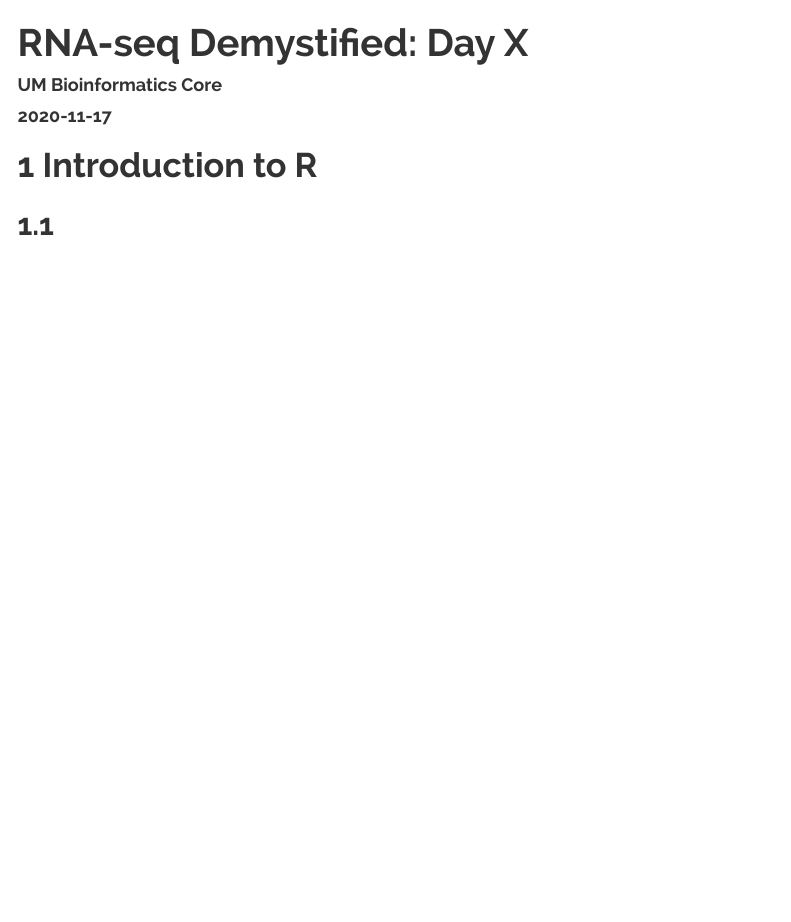
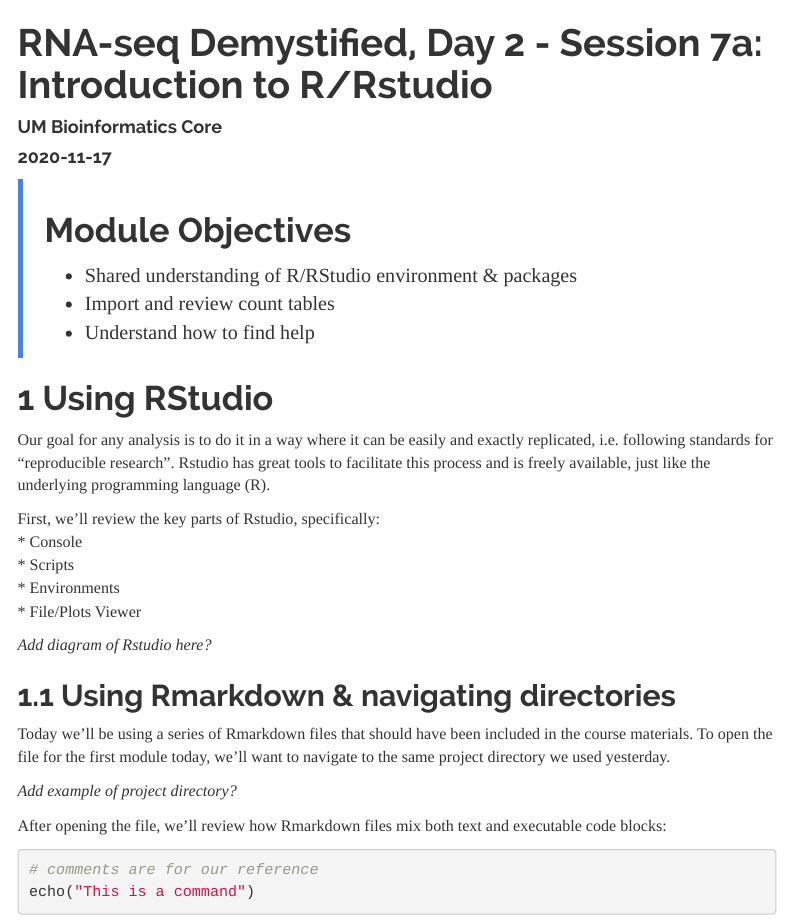
Before and after one commit to umich-brcf-bioinf/rnaseq_demystified_workshop, an R Markdown document (IntroductionToR.Rmd): the page in a window 1100 px wide, from its top. Rendered offline with R 4.5, knitr and Pandoc, with nearby package versions; some code elsewhere in the file could not run offline; menus at the side of the page are left out.

Commit message:
Intro to R progress

````diff
--- a/IntroductionToR.Rmd
+++ b/IntroductionToR.Rmd
@@ -1,5 +1,5 @@
 ---
-title: "RNA-seq Demystified: Day X"
+title: "RNA-seq Demystified, Day 2 - Session 7a: Introduction to R/Rstudio "
 author: "UM Bioinformatics Core"
 date: "`r Sys.Date()`"
 output:
@@ -20,6 +20,31 @@
     }
 </style>
 
-# Introduction to R
+> # Module Objectives
+> * Shared understanding of R/RStudio environment & packages
+> * Import and review count tables
+> * Understand how to find help
 
-##
+# Using RStudio
+
+Our goal for any analysis is to do it in a way where it can be easily and exactly replicated, i.e. following standards for "reproducible research". Rstudio has great tools to facilitate this process and is freely available, just like the underlying programming language (R).
+
+First, we'll review the key parts of Rstudio, specifically:
+* Console
+* Scripts
+* Environments
+* File/Plots Viewer
+
+*Add diagram of Rstudio here?*
+
+## Using Rmarkdown & navigating directories
+
+Today we'll be using a series of Rmarkdown files that should have been included in the course materials. To open the file for the first module today, we'll want to navigate to the same project directory we used yesterday.
+
+*Add example of project directory?*
+
+After opening the file, we'll review how Rmarkdown files mix both text and executable code blocks:
+
+```{r RCodeBlock }
+# comments are for our reference
+echo("This is a command")
````
Also changed, not shown: IntroductionToR.Rmd (37 more changed lines).
